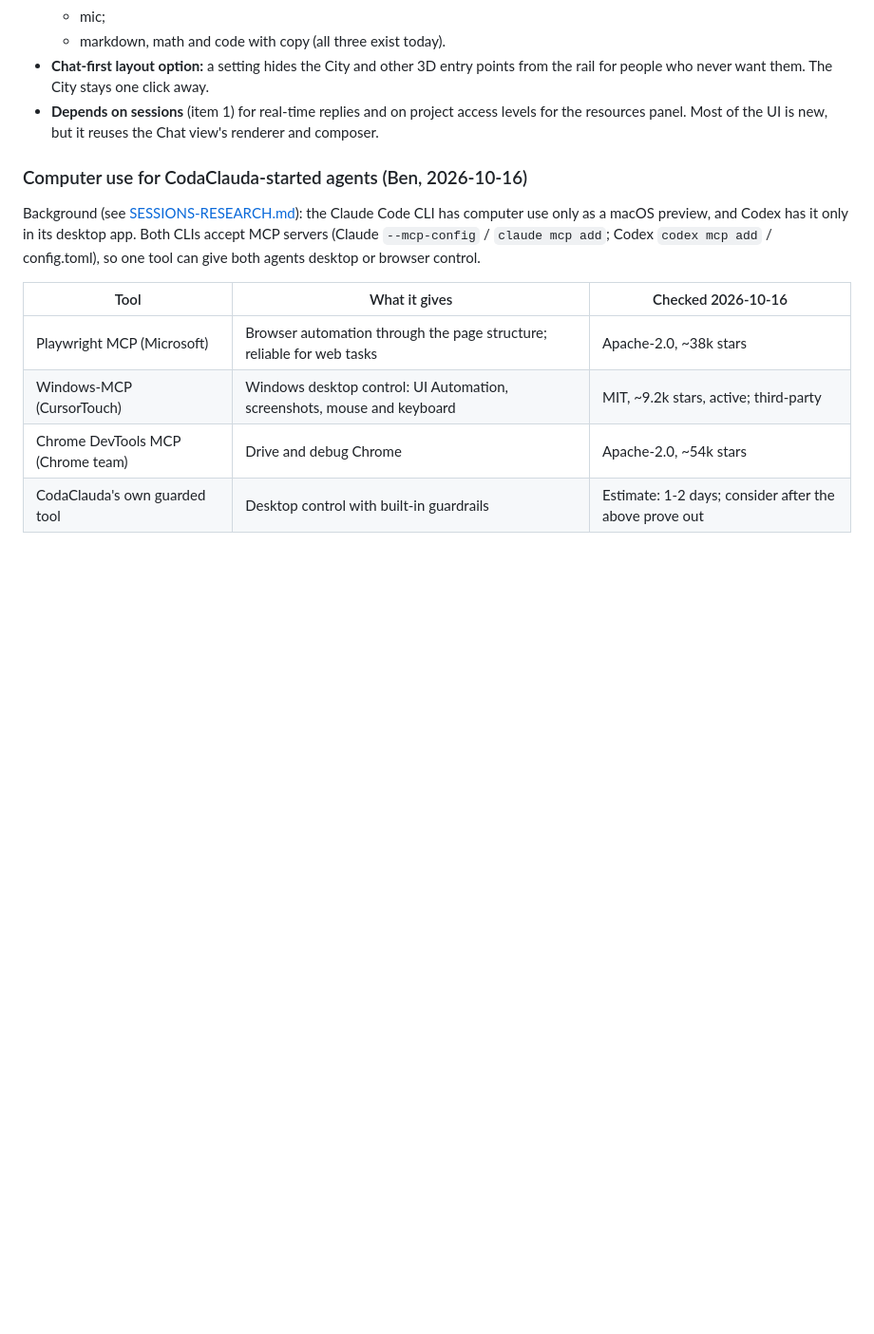
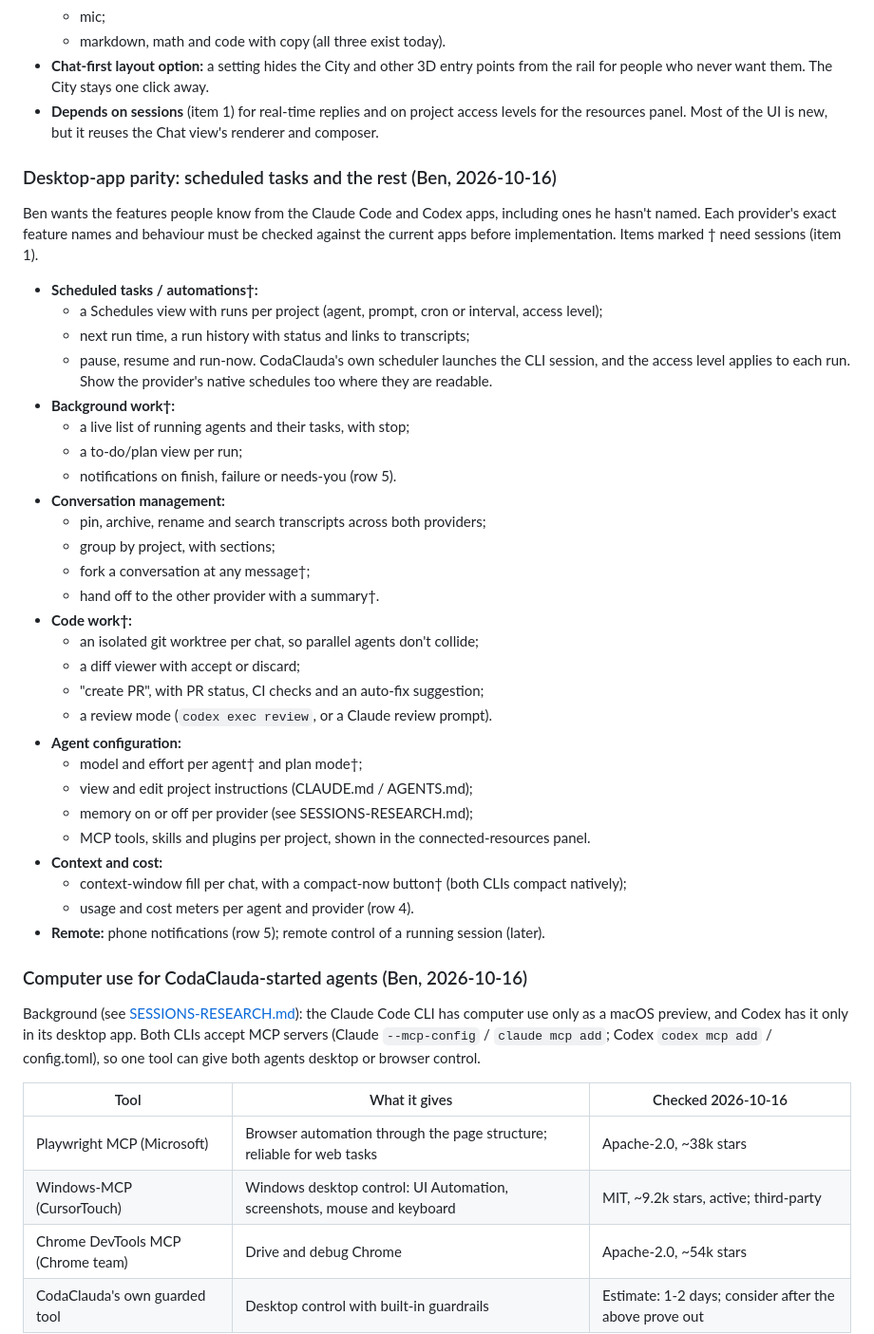
Before and after one commit to delores88/codaclauda, a Markdown page: docs/ROADMAP-0.4.md, the part around the change. Shown at 95% size. GitHub-like rendering; blank space fills up the shorter version.

Commit message:
Roadmap 0.4: desktop-app parity (scheduled tasks, background work, conversation and code features)
Ben (2026-10-16): scheduled tasks visible like Claude Code and Codex, plus the
other desktop-app features he may not have named. Session-dependent items are
marked.

Co-Authored-By: Claude Opus 5.5 <noreply@anthropic.com>

```diff
--- a/docs/ROADMAP-0.4.md
+++ b/docs/ROADMAP-0.4.md
@@ -124,6 +124,40 @@ standard chat that unifies both providers' agents around **projects**.
 - **Depends on sessions** (item 1) for real-time replies and on project access levels for the
   resources panel. Most of the UI is new, but it reuses the Chat view's renderer and composer.
 
+### Desktop-app parity: scheduled tasks and the rest (Ben, 2026-10-16)
+Ben wants the features people know from the Claude Code and Codex apps, including ones he hasn't
+named. Each provider's exact feature names and behaviour must be checked against the current apps
+before implementation. Items marked † need sessions (item 1).
+- **Scheduled tasks / automations†:**
+  - a Schedules view with runs per project (agent, prompt, cron or interval, access level);
+  - next run time, a run history with status and links to transcripts;
+  - pause, resume and run-now.
+  CodaClauda's own scheduler launches the CLI session, and the access level applies to each run.
+  Show the provider's native schedules too where they are readable.
+- **Background work†:**
+  - a live list of running agents and their tasks, with stop;
+  - a to-do/plan view per run;
+  - notifications on finish, failure or needs-you (row 5).
+- **Conversation management:**
+  - pin, archive, rename and search transcripts across both providers;
+  - group by project, with sections;
+  - fork a conversation at any message†;
+  - hand off to the other provider with a summary†.
+- **Code work†:**
+  - an isolated git worktree per chat, so parallel agents don't collide;
+  - a diff viewer with accept or discard;
+  - "create PR", with PR status, CI checks and an auto-fix suggestion;
+  - a review mode (`codex exec review`, or a Claude review prompt).
+- **Agent configuration:**
+  - model and effort per agent† and plan mode†;
+  - view and edit project instructions (CLAUDE.md / AGENTS.md);
+  - memory on or off per provider (see SESSIONS-RESEARCH.md);
+  - MCP tools, skills and plugins per project, shown in the connected-resources panel.
+- **Context and cost:**
+  - context-window fill per chat, with a compact-now button† (both CLIs compact natively);
+  - usage and cost meters per agent and provider (row 4).
+- **Remote:** phone notifications (row 5); remote control of a running session (later).
+
 ### Computer use for CodaClauda-started agents (Ben, 2026-10-16)
 Background (see [SESSIONS-RESEARCH.md](SESSIONS-RESEARCH.md)): the Claude Code CLI has computer use
 only as a macOS preview, and Codex has it only in its desktop app. Both CLIs accept MCP servers
```
